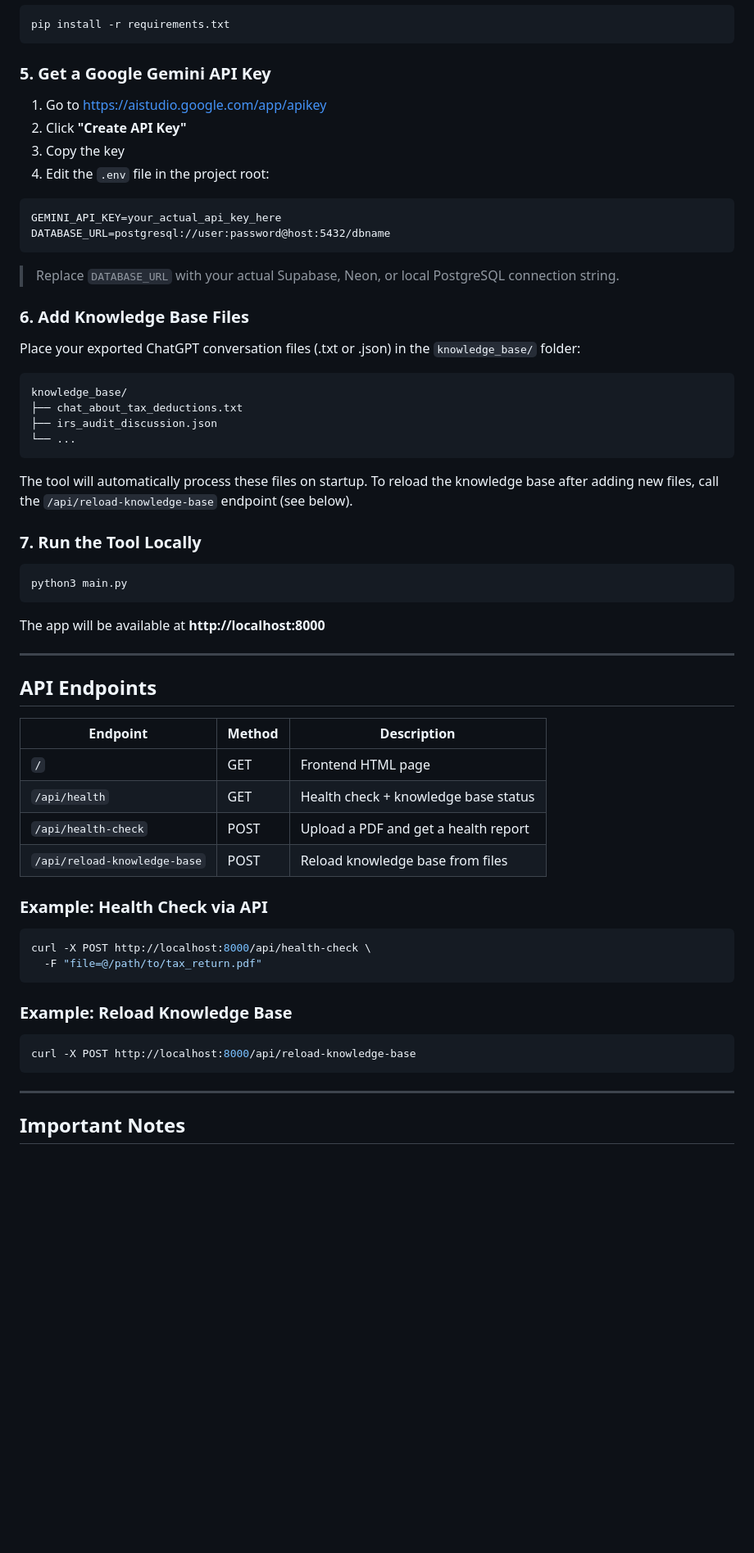
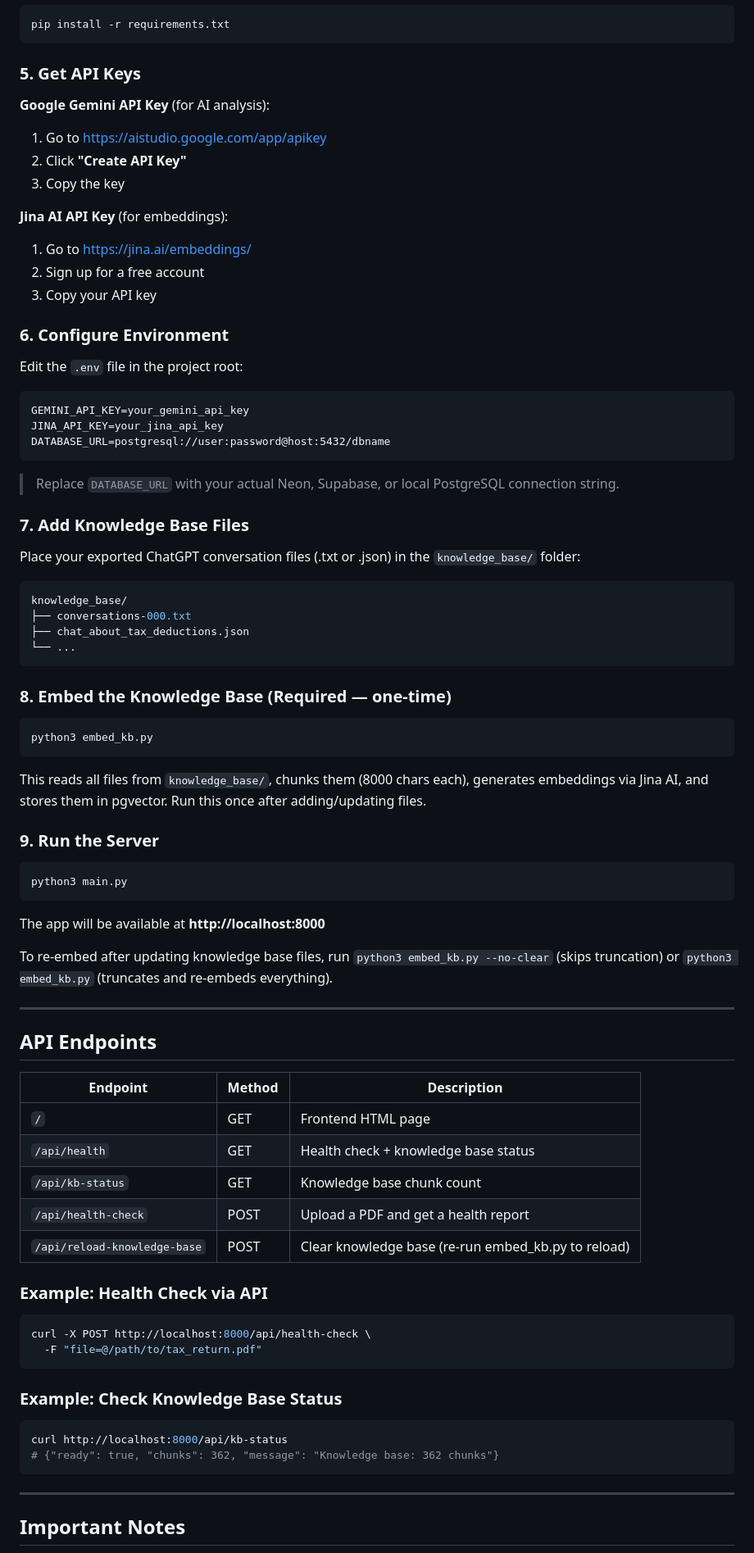
Before and after one commit to hammadtariq088/tax-health-checker, a Markdown page: README.md, the part around one of its changes. Shown at 82% size. GitHub-like rendering; blank space fills up the shorter version.

````diff
--- a/README.md
+++ b/README.md
@@ -72,34 +72,52 @@ source venv/bin/activate  # On Windows: venv\Scripts\activate
 pip install -r requirements.txt
 ```
 
-### 5. Get a Google Gemini API Key
+### 5. Get API Keys
+
+**Google Gemini API Key** (for AI analysis):
 
 1. Go to https://aistudio.google.com/app/apikey
 2. Click **"Create API Key"**
 3. Copy the key
-4. Edit the `.env` file in the project root:
+
+**Jina AI API Key** (for embeddings):
+
+1. Go to https://jina.ai/embeddings/
+2. Sign up for a free account
+3. Copy your API key
+
+### 6. Configure Environment
+
+Edit the `.env` file in the project root:
 
 ```
-GEMINI_API_KEY=your_actual_api_key_here
+GEMINI_API_KEY=your_gemini_api_key
+JINA_API_KEY=your_jina_api_key
 DATABASE_URL=postgresql://user:password@host:5432/dbname
 ```
 
-> Replace `DATABASE_URL` with your actual Supabase, Neon, or local PostgreSQL connection string.
+> Replace `DATABASE_URL` with your actual Neon, Supabase, or local PostgreSQL connection string.
 
-### 6. Add Knowledge Base Files
+### 7. Add Knowledge Base Files
 
 Place your exported ChatGPT conversation files (.txt or .json) in the `knowledge_base/` folder:
 
 ```bash
 knowledge_base/
-├── chat_about_tax_deductions.txt
-├── irs_audit_discussion.json
+├── conversations-000.txt
+├── chat_about_tax_deductions.json
 └── ...
 ```
 
-The tool will automatically process these files on startup. To reload the knowledge base after adding new files, call the `/api/reload-knowledge-base` endpoint (see below).
+### 8. Embed the Knowledge Base (Required — one-time)
 
-### 7. Run the Tool Locally
+```bash
+python3 embed_kb.py
+```
+
+This reads all files from `knowledge_base/`, chunks them (8000 chars each), generates embeddings via Jina AI, and stores them in pgvector. Run this once after adding/updating files.
+
+### 9. Run the Server
 
 ```bash
 python3 main.py
@@ -107,16 +125,19 @@ python3 main.py
 
 The app will be available at **http://localhost:8000**
 
+To re-embed after updating knowledge base files, run `python3 embed_kb.py --no-clear` (skips truncation) or `python3 embed_kb.py` (truncates and re-embeds everything).
+
 ---
 
 ## API Endpoints
 
-| Endpoint                     | Method | Description                          |
-| ---------------------------- | ------ | ------------------------------------ |
-| `/`                          | GET    | Frontend HTML page                   |
-| `/api/health`                | GET    | Health check + knowledge base status |
-| `/api/health-check`          | POST   | Upload a PDF and get a health report |
-| `/api/reload-knowledge-base` | POST   | Reload knowledge base from files     |
+| Endpoint                     | Method | Description                                         |
+| ---------------------------- | ------ | --------------------------------------------------- |
+| `/`                          | GET    | Frontend HTML page                                  |
+| `/api/health`                | GET    | Health check + knowledge base status                |
+| `/api/kb-status`             | GET    | Knowledge base chunk count                          |
+| `/api/health-check`          | POST   | Upload a PDF and get a health report                |
+| `/api/reload-knowledge-base` | POST   | Clear knowledge base (re-run embed_kb.py to reload) |
 
 ### Example: Health Check via API
 
@@ -125,10 +146,11 @@ curl -X POST http://localhost:8000/api/health-check \
   -F "file=@/path/to/tax_return.pdf"
 ```
 
-### Example: Reload Knowledge Base
+### Example: Check Knowledge Base Status
 
 ```bash
-curl -X POST http://localhost:8000/api/reload-knowledge-base
+curl http://localhost:8000/api/kb-status
+# {"ready": true, "chunks": 362, "message": "Knowledge base: 362 chunks"}
 ```
 
 ---
````
Also changed, not shown: other parts of README.md (+30 -104 lines).
